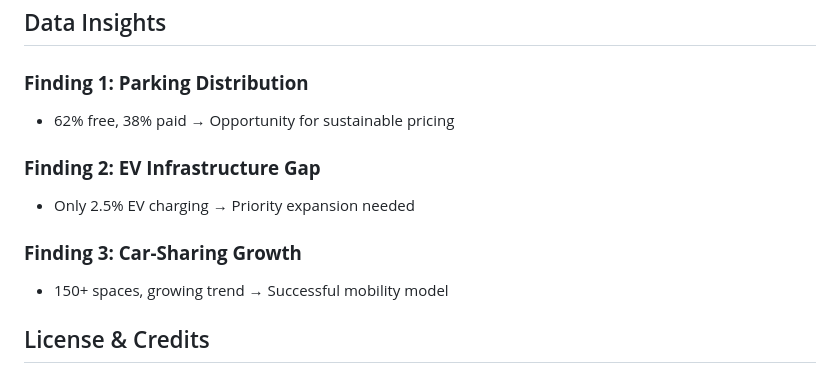
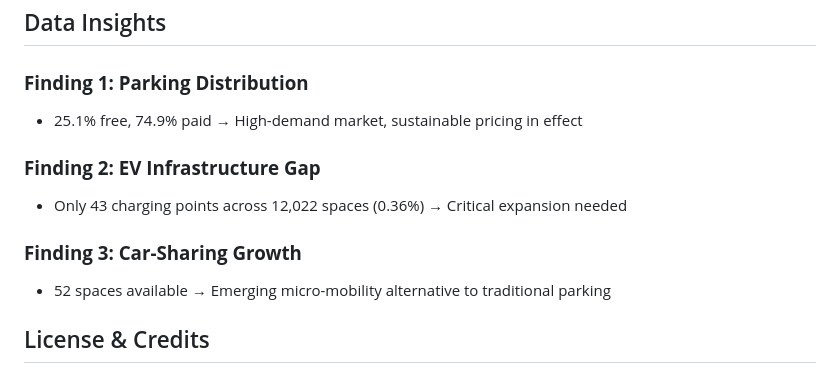
Before and after one commit to YassineOUAHMANE/WebApp_GrenobleAIR, a Markdown page: README.md, the part around the change. Drawn GitHub-style.

Commit message:
Correct parking data in readme file

```diff
--- a/README.md
+++ b/README.md
@@ -288,13 +288,13 @@ open http://localhost:8000
 ## Data Insights
 
 ### **Finding 1: Parking Distribution**
-- 62% free, 38% paid → Opportunity for sustainable pricing
+- 25.1% free, 74.9% paid → High-demand market, sustainable pricing in effect
 
 ### **Finding 2: EV Infrastructure Gap**
-- Only 2.5% EV charging → Priority expansion needed
+- Only 43 charging points across 12,022 spaces (0.36%) → Critical expansion needed
 
 ### **Finding 3: Car-Sharing Growth**
-- 150+ spaces, growing trend → Successful mobility model
+- 52 spaces available → Emerging micro-mobility alternative to traditional parking
 
 
 
```
